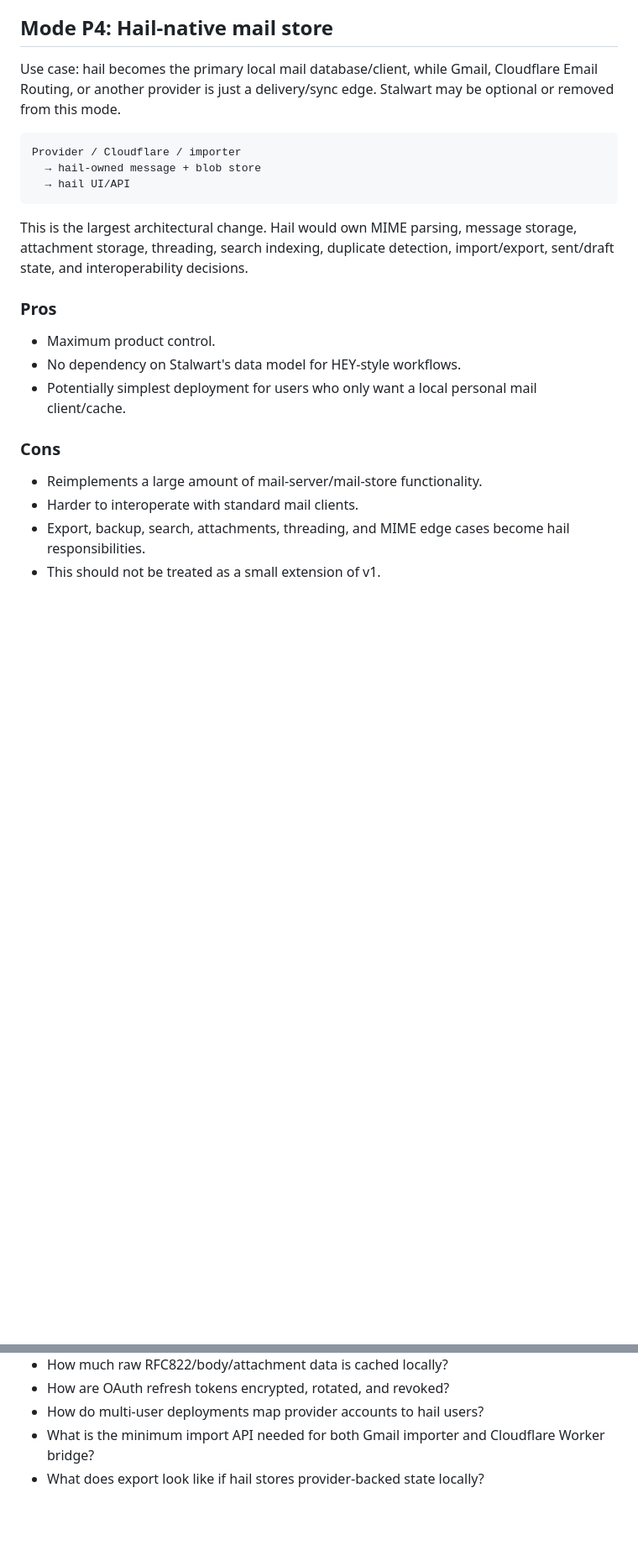
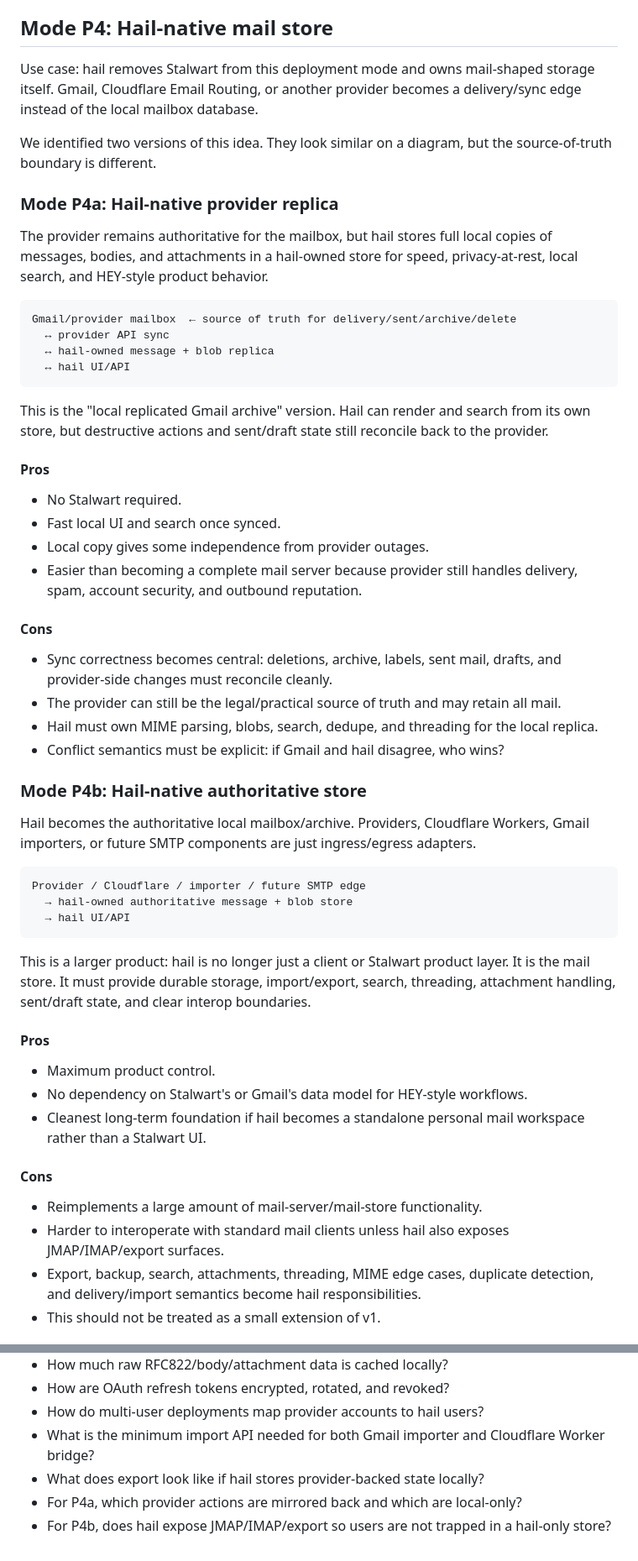
Before and after one commit to martintrojer/hail, a Markdown page: docs/provider-backed-modes.md, 2 parts joined by grey strips. Shown at 84% size. GitHub-like rendering; blank space fills up the shorter version.

Commit message:
Docs: split hail-native provider-backed modes

````diff
--- a/docs/provider-backed-modes.md
+++ b/docs/provider-backed-modes.md
@@ -160,31 +160,77 @@ A robust bridge needs:
 
 ## Mode P4: Hail-native mail store
 
-Use case: hail becomes the primary local mail database/client, while Gmail,
-Cloudflare Email Routing, or another provider is just a delivery/sync edge.
-Stalwart may be optional or removed from this mode.
+Use case: hail removes Stalwart from this deployment mode and owns mail-shaped
+storage itself. Gmail, Cloudflare Email Routing, or another provider becomes a
+delivery/sync edge instead of the local mailbox database.
+
+We identified two versions of this idea. They look similar on a diagram, but the
+source-of-truth boundary is different.
+
+### Mode P4a: Hail-native provider replica
+
+The provider remains authoritative for the mailbox, but hail stores full local
+copies of messages, bodies, and attachments in a hail-owned store for speed,
+privacy-at-rest, local search, and HEY-style product behavior.
 
 ```text
-Provider / Cloudflare / importer
-  → hail-owned message + blob store
+Gmail/provider mailbox  ← source of truth for delivery/sent/archive/delete
+  ↔ provider API sync
+  ↔ hail-owned message + blob replica
+  ↔ hail UI/API
+```
+
+This is the "local replicated Gmail archive" version. Hail can render and search
+from its own store, but destructive actions and sent/draft state still reconcile
+back to the provider.
+
+#### Pros
+
+- No Stalwart required.
+- Fast local UI and search once synced.
+- Local copy gives some independence from provider outages.
+- Easier than becoming a complete mail server because provider still handles
+  delivery, spam, account security, and outbound reputation.
+
+#### Cons
+
+- Sync correctness becomes central: deletions, archive, labels, sent mail,
+  drafts, and provider-side changes must reconcile cleanly.
+- The provider can still be the legal/practical source of truth and may retain
+  all mail.
+- Hail must own MIME parsing, blobs, search, dedupe, and threading for the local
+  replica.
+- Conflict semantics must be explicit: if Gmail and hail disagree, who wins?
+
+### Mode P4b: Hail-native authoritative store
+
+Hail becomes the authoritative local mailbox/archive. Providers, Cloudflare
+Workers, Gmail importers, or future SMTP components are just ingress/egress
+adapters.
+
+```text
+Provider / Cloudflare / importer / future SMTP edge
+  → hail-owned authoritative message + blob store
   → hail UI/API
 ```
 
-This is the largest architectural change. Hail would own MIME parsing, message
-storage, attachment storage, threading, search indexing, duplicate detection,
-import/export, sent/draft state, and interoperability decisions.
+This is a larger product: hail is no longer just a client or Stalwart product
+layer. It is the mail store. It must provide durable storage, import/export,
+search, threading, attachment handling, sent/draft state, and clear interop
+boundaries.
 
-### Pros
+#### Pros
 
 - Maximum product control.
-- No dependency on Stalwart's data model for HEY-style workflows.
-- Potentially simplest deployment for users who only want a local personal mail
-  client/cache.
+- No dependency on Stalwart's or Gmail's data model for HEY-style workflows.
+- Cleanest long-term foundation if hail becomes a standalone personal mail
+  workspace rather than a Stalwart UI.
 
-### Cons
+#### Cons
 
 - Reimplements a large amount of mail-server/mail-store functionality.
-- Harder to interoperate with standard mail clients.
-- Export, backup, search, attachments, threading, and MIME edge cases become hail
-  responsibilities.
+- Harder to interoperate with standard mail clients unless hail also exposes
+  JMAP/IMAP/export surfaces.
+- Export, backup, search, attachments, threading, MIME edge cases, duplicate
+  detection, and delivery/import semantics become hail responsibilities.
 - This should not be treated as a small extension of v1.
@@ -219,3 +282,6 @@ P2 is the more incremental implementation path.
 - What is the minimum import API needed for both Gmail importer and Cloudflare
   Worker bridge?
 - What does export look like if hail stores provider-backed state locally?
+- For P4a, which provider actions are mirrored back and which are local-only?
+- For P4b, does hail expose JMAP/IMAP/export so users are not trapped in a
+  hail-only store?
````
Also changed, not shown: other parts of docs/provider-backed-modes.md (+19 -2 lines), docs/architecture.md (+2 -1 lines).
